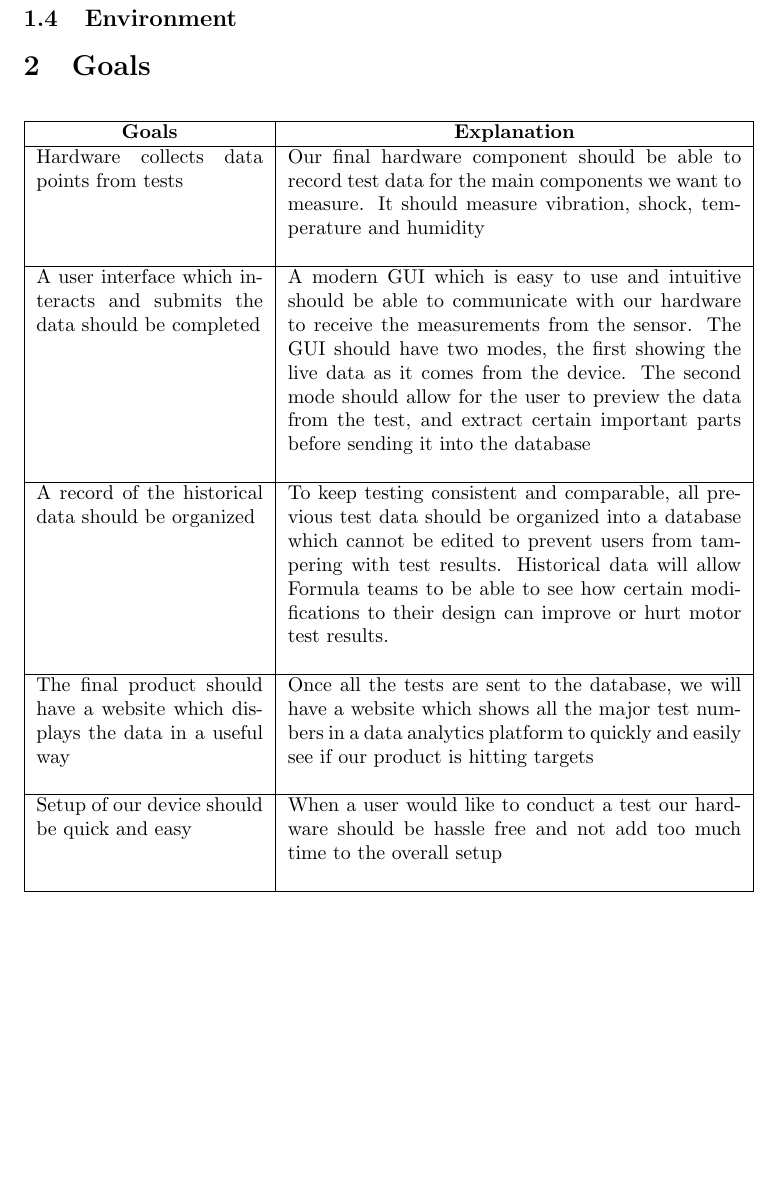
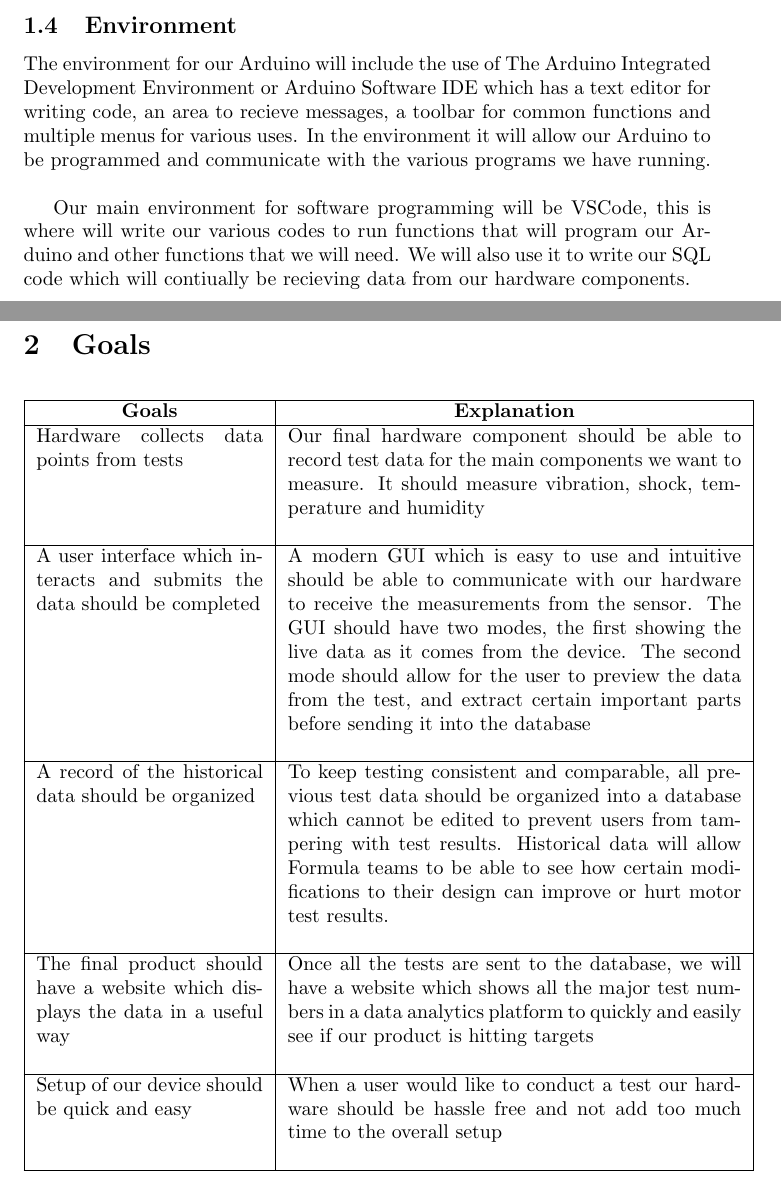
Before and after one commit to ahmed-nazir/Capstone, a LaTeX document (docs/ProblemStatementAndGoals/ProblemStatement.tex): part of page 4 of 5 before the commit and two parts of pages 3 and 4 of 5 after it, the two joined at a grey line, cut so that both start at the same text, the shorter picture padded with empty space. Compiled offline with pdfLaTeX.

Commit message:
Updated ProblemStatement.tex: to include environment
doc: added Environment

```diff
--- a/docs/ProblemStatementAndGoals/ProblemStatement.tex
+++ b/docs/ProblemStatementAndGoals/ProblemStatement.tex
@@ -82,6 +82,11 @@ As a result, our primary stakeholder will be McMaster's Formula Electric team be
 
 \subsection{Environment}
 
+The environment for our Arduino will include the use of The Arduino Integrated Development Environment or Arduino Software IDE which has a text editor for writing code, an area to recieve messages, a toolbar for common functions and multiple menus for various uses. In the environment it will allow our Arduino to be programmed and communicate with the various programs we have running. \\
+
+Our main environment for software programming will be VSCode, this is where will write our various codes to run functions that will program our Arduino and other functions that we will need. We will also use it to write our SQL code which will contiually be recieving data from our hardware components.
+
+
 \wss{Hardware and software}
 
 \section{Goals}
```
